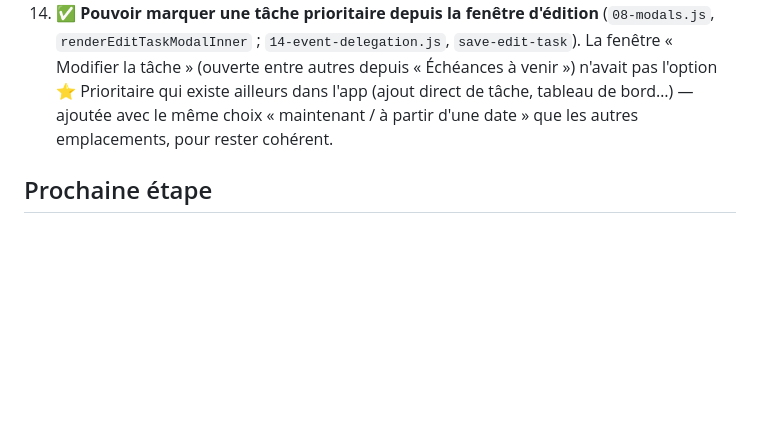
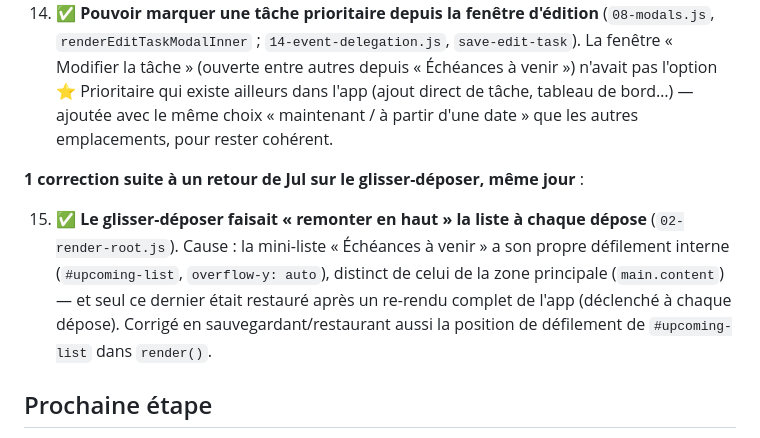
Before and after one commit to JoulSCT/suivi-projets, a Markdown page: ÉTAT.md, the part around one of its changes. Rendered like a GitHub page; blank space fills up the shorter version.

```diff
--- a/ÉTAT.md
+++ b/ÉTAT.md
@@ -179,6 +179,16 @@ pour le modèle de données complet.
     bord…) — ajoutée avec le même choix « maintenant / à partir d'une
     date » que les autres emplacements, pour rester cohérent.
 
+**1 correction suite à un retour de Jul sur le glisser-déposer, même jour** :
+
+15. ✅ **Le glisser-déposer faisait « remonter en haut » la liste à chaque
+    dépose** (`02-render-root.js`). Cause : la mini-liste « Échéances à
+    venir » a son propre défilement interne (`#upcoming-list`, `overflow-y:
+    auto`), distinct de celui de la zone principale (`main.content`) — et
+    seul ce dernier était restauré après un re-rendu complet de l'app
+    (déclenché à chaque dépose). Corrigé en sauvegardant/restaurant aussi la
+    position de défilement de `#upcoming-list` dans `render()`.
+
 ## Prochaine étape
 
 - Tester en conditions réelles les 5 nouvelles fonctionnalités (recherche,
```
Also changed, not shown: other parts of ÉTAT.md (+1 -1 lines).
